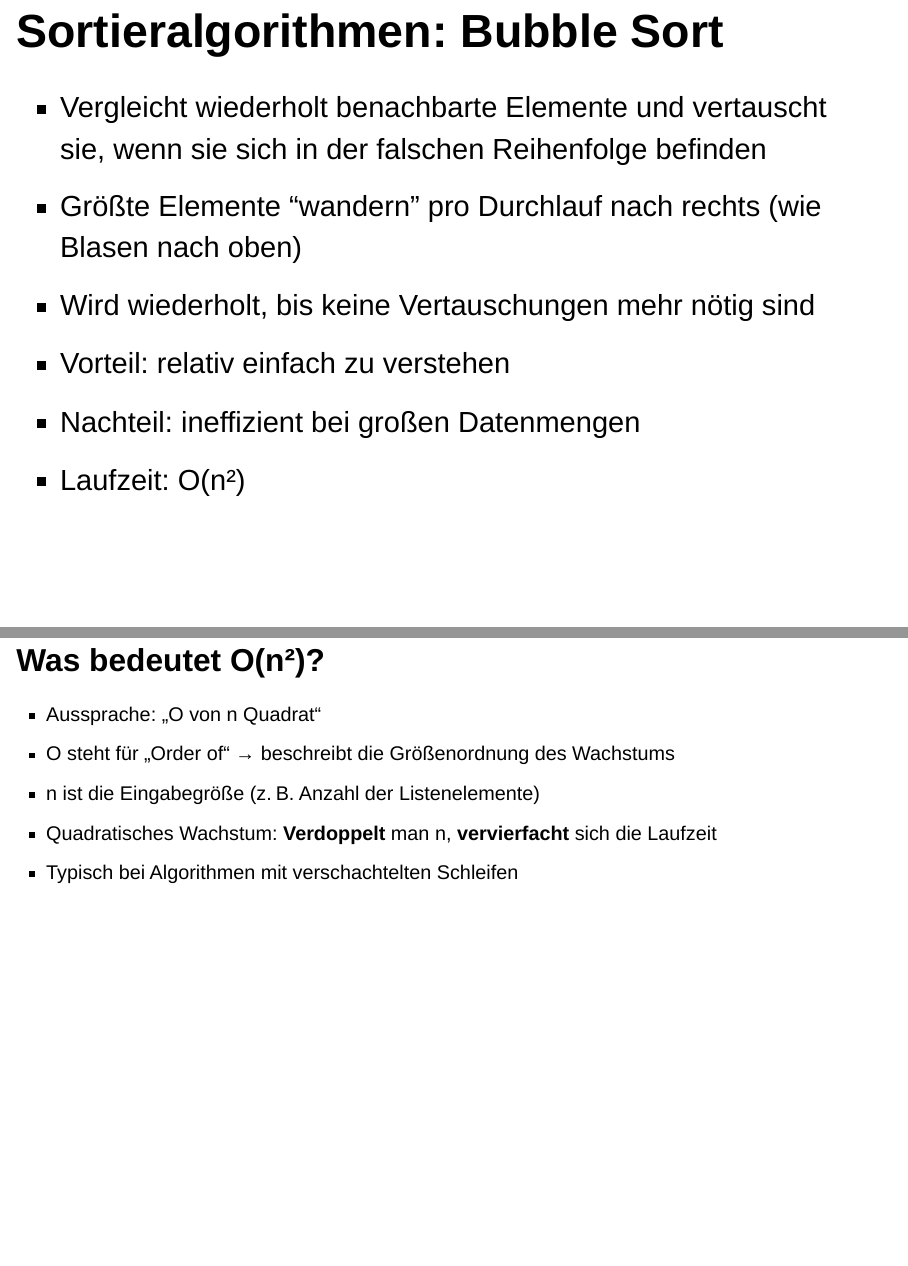
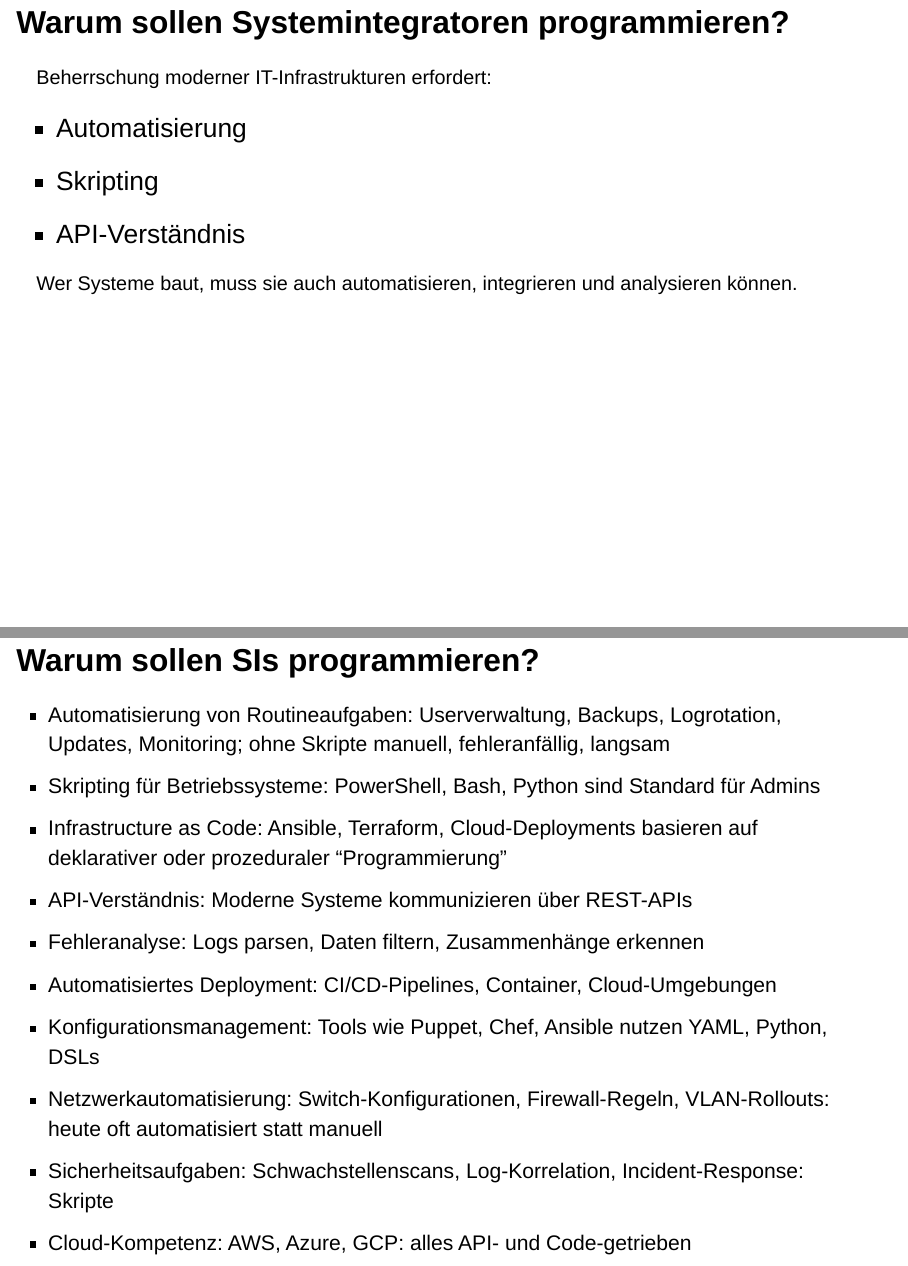
Before and after one commit to fjodor/LF8, a Quarto document (02_Algorithmen.qmd): pages 2 and 3 of 12 before the commit and pages 2 and 3 of 16 after it, joined at a grey line. Rendered offline with R 4.5, knitr and Pandoc in place of Quarto, with nearby package versions; drawn as Slidy slides in place of the format the file asks for.

Commit message:
SI programmieren; internal profile

```diff
--- a/02_Algorithmen.qmd
+++ b/02_Algorithmen.qmd
@@ -15,3 +15,38 @@ execute:
 callout-appearance: simple
 ---
 
+::::: {.content-visible when-profile="internal"}
+
+## Warum sollen Systemintegratoren programmieren?
+
+Beherrschung moderner IT-Infrastrukturen erfordert:
+
+::: {.incremental style="font-size: 2rem"}
+
+- Automatisierung
+- Skripting
+- API-Verständnis
+
+:::
+
+::: fragment
+
+Wer Systeme baut, muss sie auch automatisieren, integrieren und analysieren können.
+
+:::
+
+
+## Warum sollen SIs programmieren?
+
+::: {.incremental style="font-size: 1.6rem"}
+
+- Automatisierung von Routineaufgaben: Userverwaltung, Backups, Logrotation, Updates, Monitoring; ohne Skripte manuell, fehleranfällig, langsam
+- Skripting für Betriebssysteme: PowerShell, Bash, Python sind Standard für Admins
+- Infrastructure as Code: Ansible, Terraform, Cloud-Deployments basieren auf deklarativer oder prozeduraler "Programmierung"
+- API-Verständnis: Moderne Systeme kommunizieren über REST-APIs
+- Fehleranalyse: Logs parsen, Daten filtern, Zusammenhänge erkennen
+- Automatisiertes Deployment: CI/CD-Pipelines, Container, Cloud-Umgebungen
+- Konfigurationsmanagement: Tools wie Puppet, Chef, Ansible nutzen YAML, Python, DSLs
+- Netzwerkautomatisierung: Switch-Konfigurationen, Firewall-Regeln, VLAN-Rollouts: heute oft automatisiert statt manuell
+- Sicherheitsaufgaben: Schwachstellenscans, Log-Korrelation, Incident-Response: Skripte
+- Cloud-Kompetenz: AWS, Azure, GCP: alles API- und Code-getrieben
--- a/_quarto.yml
+++ b/_quarto.yml
@@ -20,6 +20,13 @@ format:
     include-after-body: libs/backlink.html
     css: libs/styles.css
     logo: libs/_Images/logo-AFBB.svg
+    profile: public
+
+profiles:
+  internal:
+    # zum Zeigen, mit Bildern
+  public:
+    # zum Veröffentlichen, ohne manche Bilder
 
 publish:
   gh-pages: true
```
Also changed, not shown: 02_Algorithmen.qmd (11 more changed lines).
